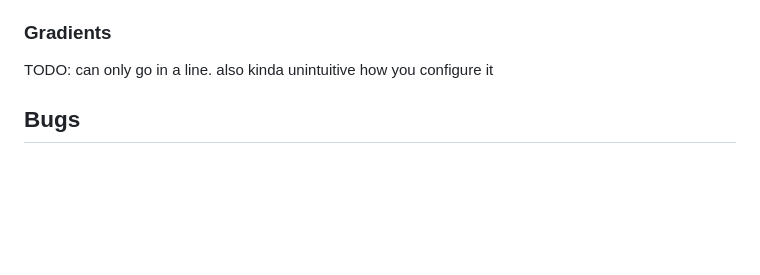
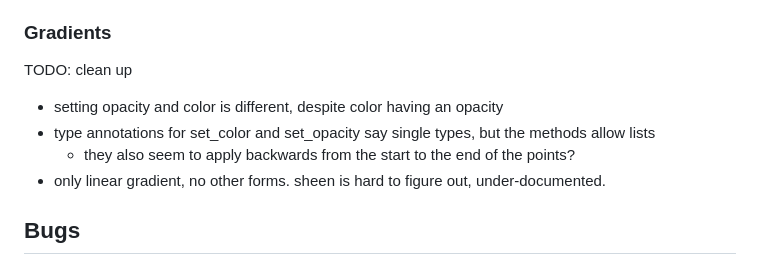
Before and after one commit to melodysium/harmonimation, a Markdown page: resources/manim_pitfalls.md, the part around the change. GitHub-like rendering; blank space fills up the shorter version.

Commit message:
docs: add a bit more detail about Gradients in manim

```diff
--- a/resources/manim_pitfalls.md
+++ b/resources/manim_pitfalls.md
@@ -88,7 +88,12 @@ but maybe it's a start?
 
 ### Gradients
 
-TODO: can only go in a line. also kinda unintuitive how you configure it
+TODO: clean up
+
+-   setting opacity and color is different, despite color having an opacity
+-   type annotations for set_color and set_opacity say single types, but the methods allow lists
+    -   they also seem to apply backwards from the start to the end of the points?
+-   only linear gradient, no other forms. sheen is hard to figure out, under-documented.
 
 ## Bugs
 
```
